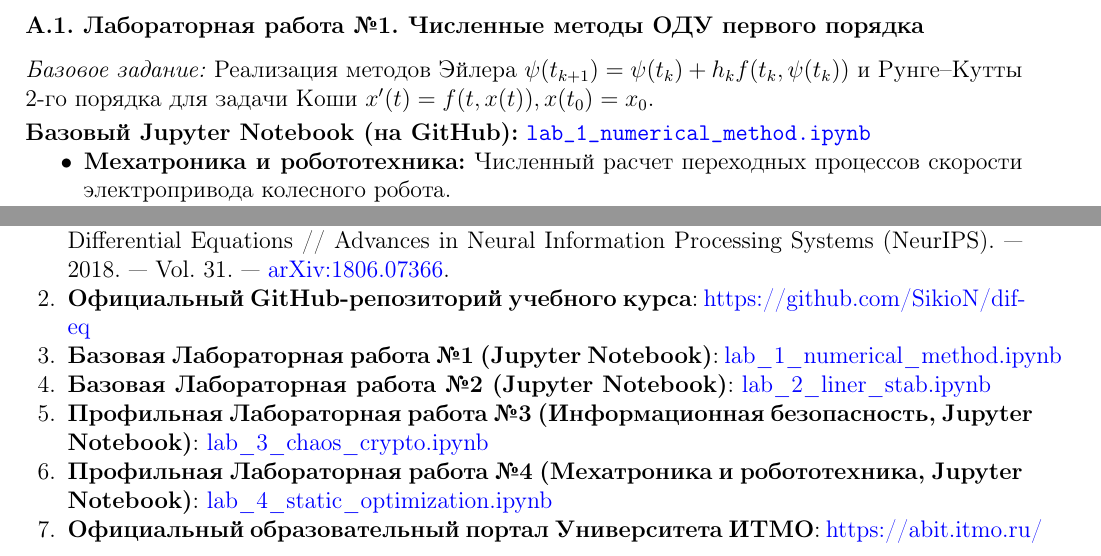
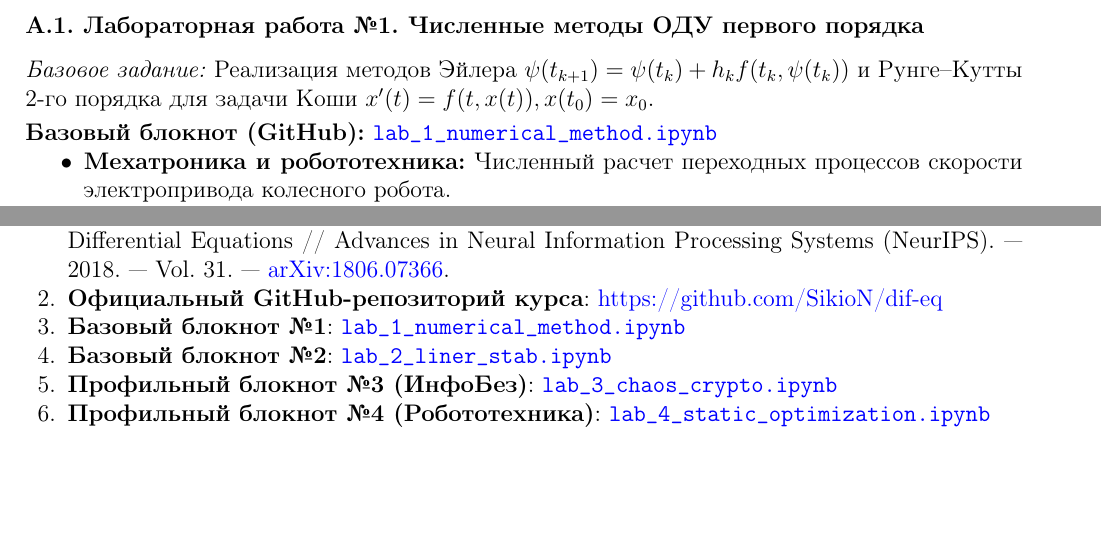
Before and after one commit to SikioN/dif-eq, a LaTeX document (syl.tex): two parts of pages 5 and 9 of 9, joined at a grey line, cut so that both start at the same text, the shorter picture padded with empty space. Compiled offline with pdfLaTeX.

Commit message:
Fix overfull hboxes by shortening notebook labels in syllabus

```diff
--- a/syl.tex
+++ b/syl.tex
@@ -155,7 +154,7 @@
 
 \subsection*{А.1. Лабораторная работа №1. Численные методы ОДУ первого порядка}\label{app:A1}
 \textit{Базовое задание:} Реализация методов Эйлера $\psi(t_{k+1}) = \psi(t_k) + h_k f(t_k, \psi(t_k))$ и Рунге--Кутты 2-го порядка для задачи Коши $x'(t) = f(t, x(t)), x(t_0) = x_0$.\\[0.2em]
-\textbf{Базовый Jupyter Notebook (на GitHub):} \href{https://github.com/SikioN/dif-eq/blob/main/lab/lab_1_numerical_method.ipynb}{\texttt{lab\_1\_numerical\_method.ipynb}}
+\textbf{Базовый блокнот (GitHub):} \href{https://github.com/SikioN/dif-eq/blob/main/lab/lab_1_numerical_method.ipynb}{\texttt{lab\_1\_numerical\_method.ipynb}}
 
 \begin{itemize}[nosep]
     \item \textbf{Мехатроника и робототехника:} Численный расчет переходных процессов скорости электропривода колесного робота.
@@ -261,12 +260,11 @@
 \subsection*{Вычислительные методы, ИИ и открытые репозитории}
 \begin{enumerate}[nosep, leftmargin=1.8em]
     \item \textbf{Chen R. T. Q., Rubanova Y., Bettencourt J., Duvenaud D. K.} Neural Ordinary Differential Equations // Advances in Neural Information Processing Systems (NeurIPS). — 2018. — Vol. 31. — \href{https://arxiv.org/abs/1806.07366}{arXiv:1806.07366}.
-    \item \textbf{Официальный GitHub-репозиторий учебного курса}: \href{https://github.com/SikioN/dif-eq}{https://github.com/SikioN/dif-eq}
-    \item \textbf{Базовая Лабораторная работа №1 (Jupyter Notebook)}: \href{https://github.com/SikioN/dif-eq/blob/main/lab/lab_1_numerical_method.ipynb}{lab\_1\_numerical\_method.ipynb}
-    \item \textbf{Базовая Лабораторная работа №2 (Jupyter Notebook)}: \href{https://github.com/SikioN/dif-eq/blob/main/lab/lab_2_liner_stab.ipynb}{lab\_2\_liner\_stab.ipynb}
-    \item \textbf{Профильная Лабораторная работа №3 (Информационная безопасность, Jupyter Notebook)}: \href{https://github.com/SikioN/dif-eq/blob/main/lab/lab_3_chaos_crypto.ipynb}{lab\_3\_chaos\_crypto.ipynb}
-    \item \textbf{Профильная Лабораторная работа №4 (Мехатроника и робототехника, Jupyter Notebook)}: \href{https://github.com/SikioN/dif-eq/blob/main/lab/lab_4_static_optimization.ipynb}{lab\_4\_static\_optimization.ipynb}
-    \item \textbf{Официальный образовательный портал Университета ИТМО}: \href{https://abit.itmo.ru/}{https://abit.itmo.ru/}
+    \item \textbf{Официальный GitHub-репозиторий курса}: \href{https://github.com/SikioN/dif-eq}{https://github.com/SikioN/dif-eq}
+    \item \textbf{Базовый блокнот №1}: \href{https://github.com/SikioN/dif-eq/blob/main/lab/lab_1_numerical_method.ipynb}{\texttt{lab\_1\_numerical\_method.ipynb}}
+    \item \textbf{Базовый блокнот №2}: \href{https://github.com/SikioN/dif-eq/blob/main/lab/lab_2_liner_stab.ipynb}{\texttt{lab\_2\_liner\_stab.ipynb}}
+    \item \textbf{Профильный блокнот №3 (ИнфоБез)}: \href{https://github.com/SikioN/dif-eq/blob/main/lab/lab_3_chaos_crypto.ipynb}{\texttt{lab\_3\_chaos\_crypto.ipynb}}
+    \item \textbf{Профильный блокнот №4 (Робототехника)}: \href{https://github.com/SikioN/dif-eq/blob/main/lab/lab_4_static_optimization.ipynb}{\texttt{lab\_4\_static\_optimization.ipynb}}
 \end{enumerate}
 
 \end{document}
```
Also changed, not shown: syl.tex (23 more changed lines).
